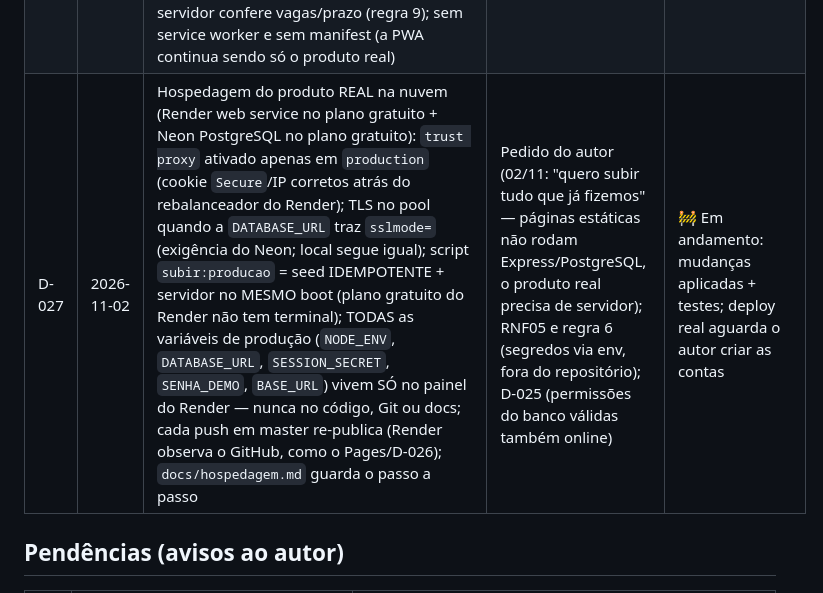
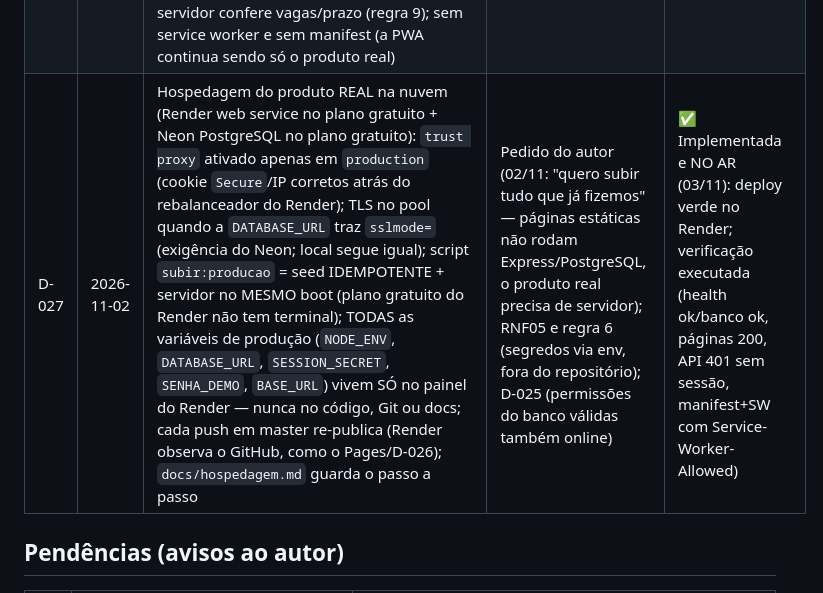
Before and after one commit to GustoDiula/cepk-eventos, a Markdown page: docs/decisoes.md, the part around the change. Drawn GitHub-style.

```diff
--- a/docs/decisoes.md
+++ b/docs/decisoes.md
@@ -33,7 +33,7 @@ Serve para justificar escolhas durante o desenvolvimento do curso.
 | D-024 | 2026-10-29 | Login REAL local de demonstração (etapa 4 parcial — F-2 continua pendente): 5 contas de teste registradas no banco (e-mails `.test`), senha inicial definida APENAS no `.env` local e guardada no banco como hash bcrypt (nunca em código, interface, Git ou documentos); sessão guardada no PostgreSQL (connect-pg-simple, tabela `sessoes`); cookie `httpOnly` assinado com `SameSite=Lax` + conferência de Origem nos POSTs; mensagem ÚNICA de erro (anti-enumeração) + comparação com hash "isca" quando o e-mail não existe; limite de 5 falhas em 15 min → 429; "Sair" destrói a sessão no servidor. Login frontal da D-018 e o modo de teste da D-012 ficam desusados | Testar as permissões reais por perfil sem inventar provedor (F-2); regras 6 e 9 do AGENTS (segredos; interface honesta); D-010 (cookie httpOnly) | ✅ Implementada e testada |
 | D-025 | 2026-10-29 | Vínculos por papel implementados NO BANCO (D-023 passa a vigorar): coluna `papel` em `usuarios`; tabelas `disciplinas`, `vinculos_docencia` (professor ↔ turma ↔ disciplina) e `vinculos_pedagogia` (pedagogia ↳ conjunto de turmas); direção vê TODAS as turmas por papel (sem exceção na interface); `tipo` em turmas (regular/tecnica) e em eventos (prova/feira/viagem/trabalho/boletim/outro); seed de demonstração IDEMPOTENTE (confere antes de inserir); a API devolve datas/horas no FUSO DA ESCOLA (`America/Sao_Paulo`, offset `-03:00` fixo — Brasil sem horário de verão desde 2019) | Pedido do autor (28/10, itens 5–6 e vínculos aprovados); D-004 (privilégio só do banco); regras 7/8 do AGENTS; api.md §1 | ✅ Implementada e testada |
 | D-026 | 2026-10-30 | Demonstração ESTÁTICA separada no GitHub Pages (exposição do projeto sem servidor; o produto real NÃO muda): pasta `demo/` autônoma publicada por GitHub Actions (`.github/workflows/static.yml` — publicador ÚNICO, aposentando o deploy-demo.yml que falhou 2× sem criar job; base = gabarito "Deploy static content to Pages" da própria tela do GitHub, com `demo:gerar` + `path: demo`); MESMO `main.css` e MESMO `calendario.js` do produto real (cópias byte a byte geradas por `npm run demo:gerar` — teste garante igualdade, divergência vira falha até regenerar); MESMOS dados puros exportados por `src/backend/db/seed-demo.js` (fonte única `demo/dados-demo.js`: 10 turmas, 5 contas SEM hash, 27 eventos com fuso `-03:00`, vínculos aprovados); o login é substituído por ESCOLHA DE PERFIL (sem senha alguma na demo); a "sessão" vive apenas na `sessionStorage` (chave `cepkDemo`, some ao fechar); as inscrições ficam DESABILITADAS com aviso de que só o servidor confere vagas/prazo (regra 9); sem service worker e sem manifest (a PWA continua sendo só o produto real) | Pedido do autor (30/10: publicar no Pages para mostrar a um colega — páginas estáticas não executam Express/PostgreSQL); regra 9 (interface honesta), regras 3 e 6 (dados fictícios marcados; segredos); D-024 (login real continua sendo o do produto) | ✅ Implementada e testada |
-| D-027 | 2026-11-02 | Hospedagem do produto REAL na nuvem (Render web service no plano gratuito + Neon PostgreSQL no plano gratuito): `trust proxy` ativado apenas em `production` (cookie `Secure`/IP corretos atrás do rebalanceador do Render); TLS no pool quando a `DATABASE_URL` traz `sslmode=` (exigência do Neon; local segue igual); script `subir:producao` = seed IDEMPOTENTE + servidor no MESMO boot (plano gratuito do Render não tem terminal); TODAS as variáveis de produção (`NODE_ENV`, `DATABASE_URL`, `SESSION_SECRET`, `SENHA_DEMO`, `BASE_URL`) vivem SÓ no painel do Render — nunca no código, Git ou docs; cada push em master re-publica (Render observa o GitHub, como o Pages/D-026); `docs/hospedagem.md` guarda o passo a passo | Pedido do autor (02/11: "quero subir tudo que já fizemos" — páginas estáticas não rodam Express/PostgreSQL, o produto real precisa de servidor); RNF05 e regra 6 (segredos via env, fora do repositório); D-025 (permissões do banco válidas também online) | 🚧 Em andamento: mudanças aplicadas + testes; deploy real aguarda o autor criar as contas |
+| D-027 | 2026-11-02 | Hospedagem do produto REAL na nuvem (Render web service no plano gratuito + Neon PostgreSQL no plano gratuito): `trust proxy` ativado apenas em `production` (cookie `Secure`/IP corretos atrás do rebalanceador do Render); TLS no pool quando a `DATABASE_URL` traz `sslmode=` (exigência do Neon; local segue igual); script `subir:producao` = seed IDEMPOTENTE + servidor no MESMO boot (plano gratuito do Render não tem terminal); TODAS as variáveis de produção (`NODE_ENV`, `DATABASE_URL`, `SESSION_SECRET`, `SENHA_DEMO`, `BASE_URL`) vivem SÓ no painel do Render — nunca no código, Git ou docs; cada push em master re-publica (Render observa o GitHub, como o Pages/D-026); `docs/hospedagem.md` guarda o passo a passo | Pedido do autor (02/11: "quero subir tudo que já fizemos" — páginas estáticas não rodam Express/PostgreSQL, o produto real precisa de servidor); RNF05 e regra 6 (segredos via env, fora do repositório); D-025 (permissões do banco válidas também online) | ✅ Implementada e NO AR (03/11): deploy verde no Render; verificação executada (health ok/banco ok, páginas 200, API 401 sem sessão, manifest+SW com Service-Worker-Allowed) |
 
 ## Pendências (avisos ao autor)
 
```
Also changed, not shown: AGENTS.md (+2 -2 lines), docs/hospedagem.md (+3 -0 lines).
